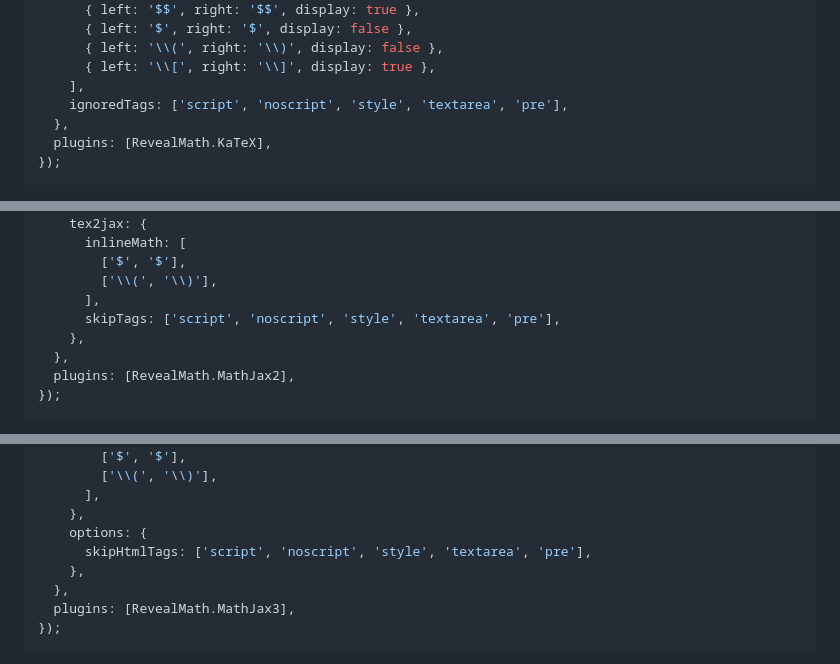
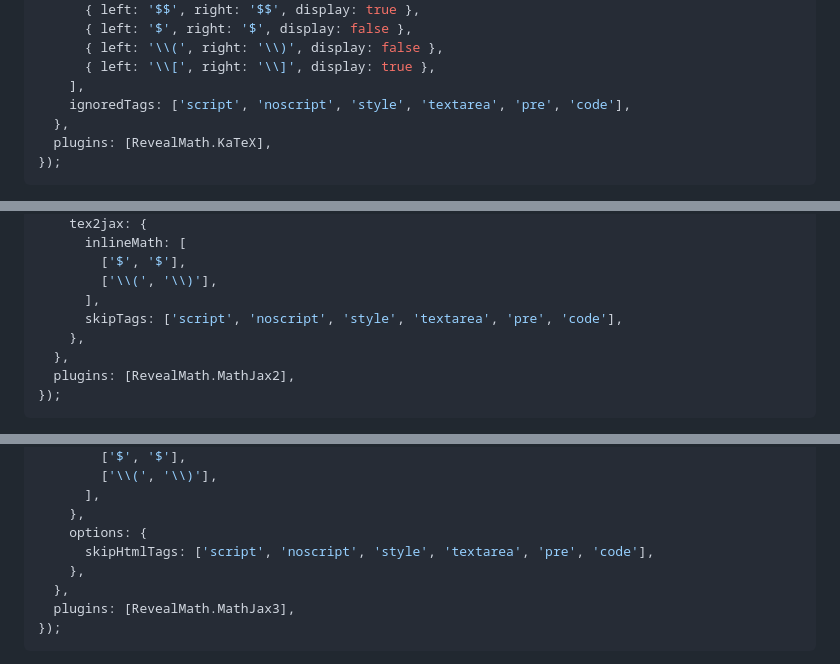
Before and after one commit to reveal/revealjs.com, a Markdown page: src/math.md, 3 parts joined by grey strips. Rendered like a GitHub page.

Commit message:
update default math config to exclude code tags

```diff
--- a/src/math.md
+++ b/src/math.md
@@ -74,7 +74,7 @@ Reveal.initialize({
       { left: '\\(', right: '\\)', display: false },
       { left: '\\[', right: '\\]', display: true },
     ],
-    ignoredTags: ['script', 'noscript', 'style', 'textarea', 'pre'],
+    ignoredTags: ['script', 'noscript', 'style', 'textarea', 'pre', 'code'],
   },
   plugins: [RevealMath.KaTeX],
 });
@@ -108,7 +108,7 @@ Reveal.initialize({
         ['$', '$'],
         ['\\(', '\\)'],
       ],
-      skipTags: ['script', 'noscript', 'style', 'textarea', 'pre'],
+      skipTags: ['script', 'noscript', 'style', 'textarea', 'pre', 'code'],
     },
   },
   plugins: [RevealMath.MathJax2],
@@ -134,7 +134,7 @@ Reveal.initialize({
       ],
     },
     options: {
-      skipHtmlTags: ['script', 'noscript', 'style', 'textarea', 'pre'],
+      skipHtmlTags: ['script', 'noscript', 'style', 'textarea', 'pre', 'code'],
     },
   },
   plugins: [RevealMath.MathJax3],
```
